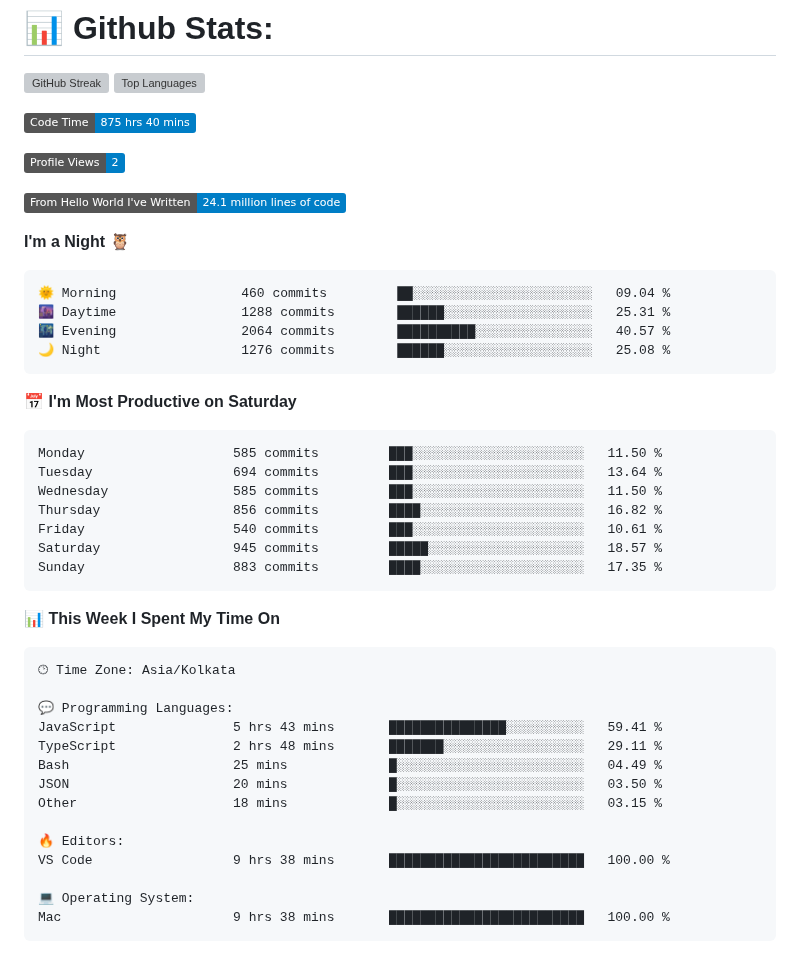
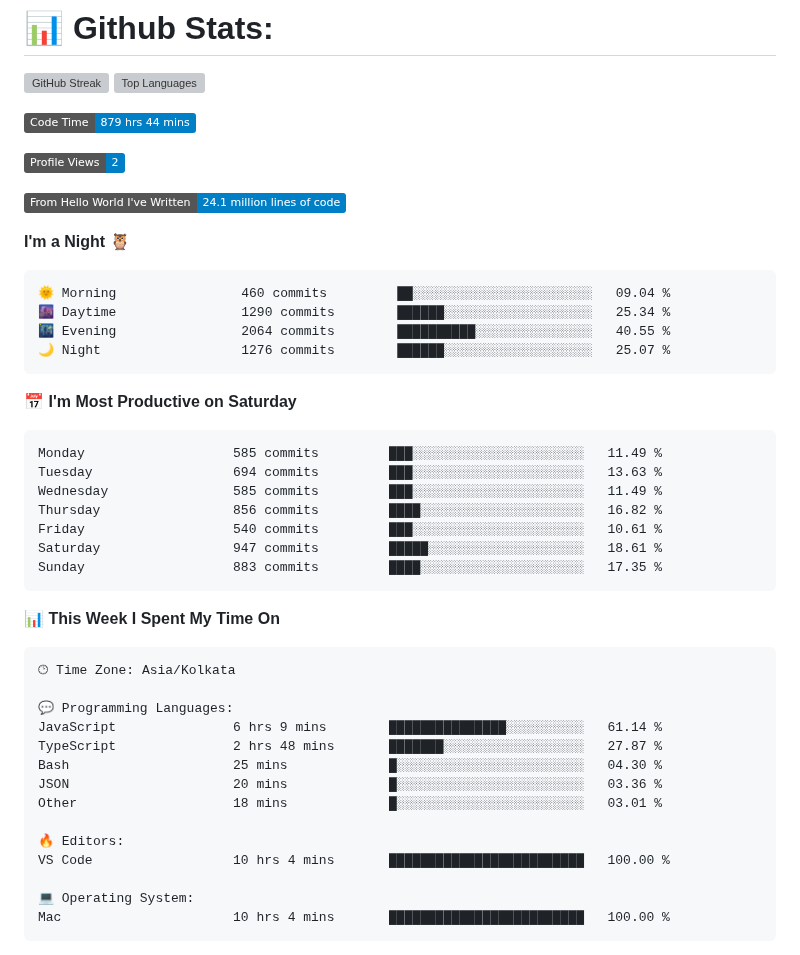
Before and after one commit to codeblooded47/codeblooded47, a Markdown page: README.md, the part around one of its changes. GitHub-like rendering; badges without logos; grey boxes are pictures that could not be loaded.

Commit message:
Updated with Dev Metrics

````diff
--- a/README.md
+++ b/README.md
@@ -9,7 +9,7 @@
 
 
 <!--START_SECTION:waka-->
-![Code Time](http://img.shields.io/badge/Code%20Time-875%20hrs%2040%20mins-blue)
+![Code Time](http://img.shields.io/badge/Code%20Time-879%20hrs%2044%20mins-blue)
 
 ![Profile Views](http://img.shields.io/badge/Profile%20Views-2-blue)
 
@@ -19,19 +19,19 @@
 
 ```text
 🌞 Morning                460 commits         ██░░░░░░░░░░░░░░░░░░░░░░░   09.04 %
-🌆 Daytime                1288 commits        ██████░░░░░░░░░░░░░░░░░░░   25.31 %
-🌃 Evening                2064 commits        ██████████░░░░░░░░░░░░░░░   40.57 %
-🌙 Night                  1276 commits        ██████░░░░░░░░░░░░░░░░░░░   25.08 %
+🌆 Daytime                1290 commits        ██████░░░░░░░░░░░░░░░░░░░   25.34 %
+🌃 Evening                2064 commits        ██████████░░░░░░░░░░░░░░░   40.55 %
+🌙 Night                  1276 commits        ██████░░░░░░░░░░░░░░░░░░░   25.07 %
 ```
 📅 **I'm Most Productive on Saturday**
 
 ```text
-Monday                   585 commits         ███░░░░░░░░░░░░░░░░░░░░░░   11.50 %
-Tuesday                  694 commits         ███░░░░░░░░░░░░░░░░░░░░░░   13.64 %
-Wednesday                585 commits         ███░░░░░░░░░░░░░░░░░░░░░░   11.50 %
+Monday                   585 commits         ███░░░░░░░░░░░░░░░░░░░░░░   11.49 %
+Tuesday                  694 commits         ███░░░░░░░░░░░░░░░░░░░░░░   13.63 %
+Wednesday                585 commits         ███░░░░░░░░░░░░░░░░░░░░░░   11.49 %
 Thursday                 856 commits         ████░░░░░░░░░░░░░░░░░░░░░   16.82 %
 Friday                   540 commits         ███░░░░░░░░░░░░░░░░░░░░░░   10.61 %
-Saturday                 945 commits         █████░░░░░░░░░░░░░░░░░░░░   18.57 %
+Saturday                 947 commits         █████░░░░░░░░░░░░░░░░░░░░   18.61 %
 Sunday                   883 commits         ████░░░░░░░░░░░░░░░░░░░░░   17.35 %
 ```
 
@@ -42,17 +42,17 @@ Sunday                   883 commits         ████░░░░░░░
 🕑︎ Time Zone: Asia/Kolkata
 
 💬 Programming Languages:
-JavaScript               5 hrs 43 mins       ███████████████░░░░░░░░░░   59.41 %
-TypeScript               2 hrs 48 mins       ███████░░░░░░░░░░░░░░░░░░   29.11 %
-Bash                     25 mins             █░░░░░░░░░░░░░░░░░░░░░░░░   04.49 %
-JSON                     20 mins             █░░░░░░░░░░░░░░░░░░░░░░░░   03.50 %
-Other                    18 mins             █░░░░░░░░░░░░░░░░░░░░░░░░   03.15 %
+JavaScript               6 hrs 9 mins        ███████████████░░░░░░░░░░   61.14 %
+TypeScript               2 hrs 48 mins       ███████░░░░░░░░░░░░░░░░░░   27.87 %
+Bash                     25 mins             █░░░░░░░░░░░░░░░░░░░░░░░░   04.30 %
+JSON                     20 mins             █░░░░░░░░░░░░░░░░░░░░░░░░   03.36 %
+Other                    18 mins             █░░░░░░░░░░░░░░░░░░░░░░░░   03.01 %
 
 🔥 Editors:
-VS Code                  9 hrs 38 mins       █████████████████████████   100.00 %
+VS Code                  10 hrs 4 mins       █████████████████████████   100.00 %
 
 💻 Operating System:
-Mac                      9 hrs 38 mins       █████████████████████████   100.00 %
+Mac                      10 hrs 4 mins       █████████████████████████   100.00 %
 ```
 
 
````
Also changed, not shown: other parts of README.md (+1 -1 lines).
